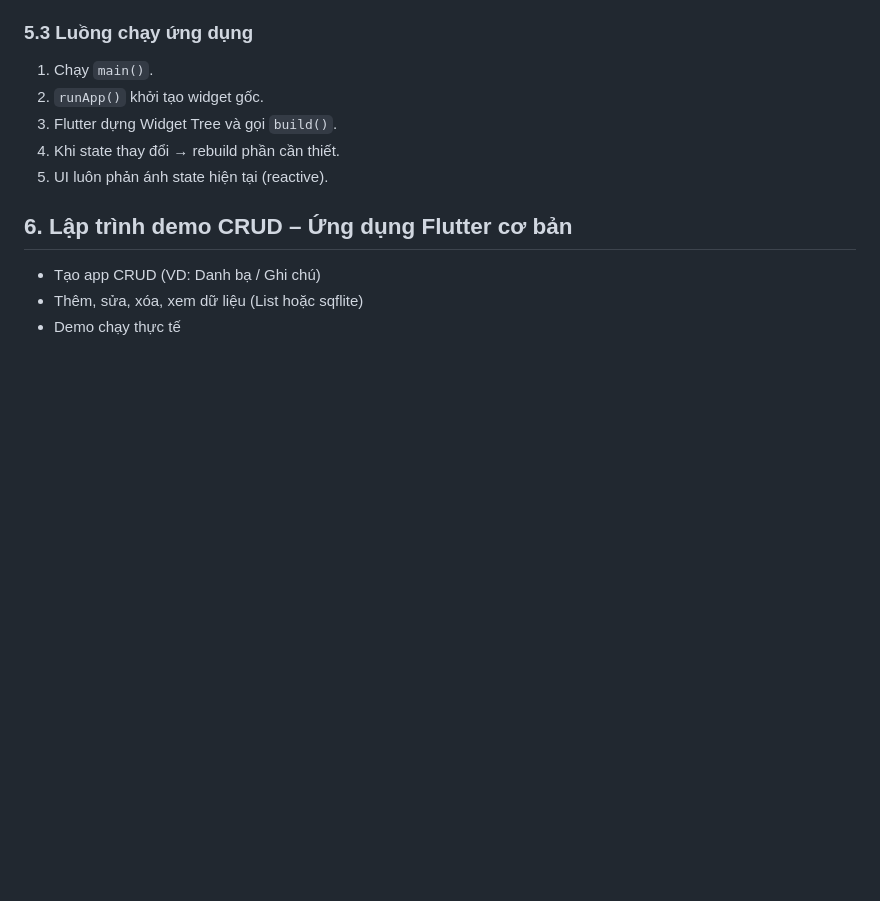
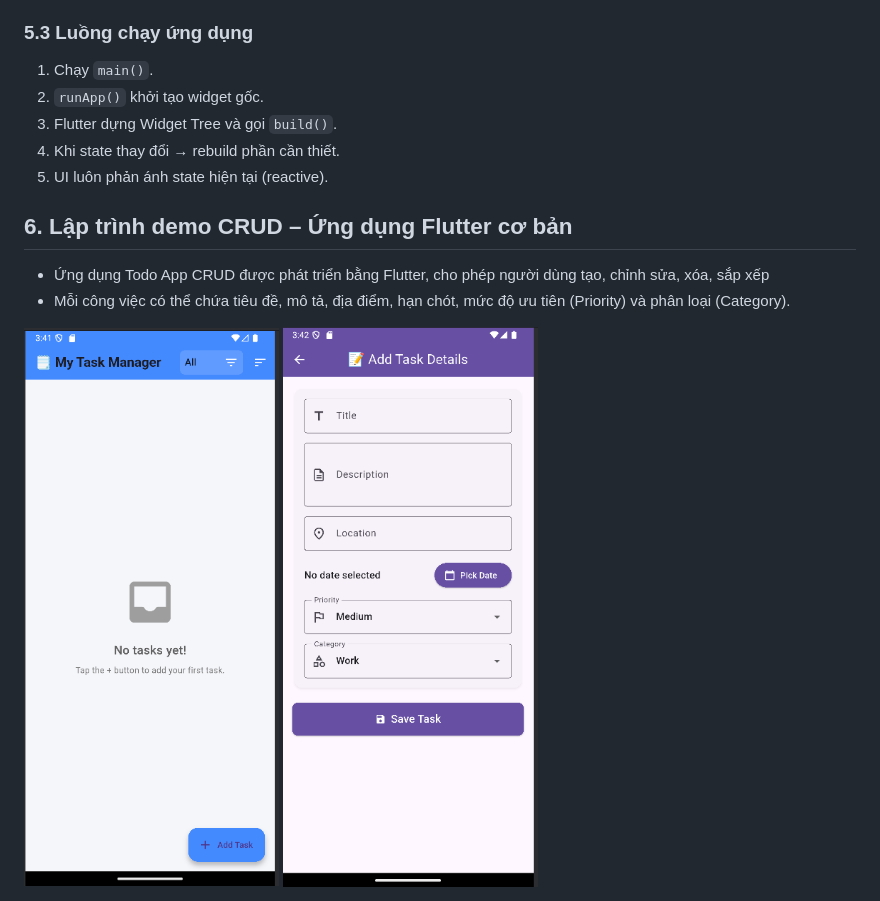
Before and after one commit to anhtu2808/Flutter-Tutorial, a Markdown page: README.md, the part around the change. Drawn GitHub-style; pictures changed too: image/edit_task.png (added), image/list_task.png (added); blank space fills up the shorter version.

```diff
--- a/README.md
+++ b/README.md
@@ -308,6 +308,7 @@ class MyApp extends StatelessWidget {
 5. UI luôn phản ánh state hiện tại (reactive).
 
 ## 6. Lập trình demo CRUD – Ứng dụng Flutter cơ bản
-- Tạo app CRUD (VD: Danh bạ / Ghi chú)
-- Thêm, sửa, xóa, xem dữ liệu (List hoặc sqflite)
-- Demo chạy thực tế
+- Ứng dụng Todo App CRUD được phát triển bằng Flutter, cho phép người dùng tạo, chỉnh sửa, xóa, sắp xếp
+- Mỗi công việc có thể chứa tiêu đề, mô tả, địa điểm, hạn chót, mức độ ưu tiên (Priority) và phân loại (Category).
+<img src="image/list_task.png" alt="List task" width="500" height="300">
+<img src="image/edit_task.png" alt="Edit task" width="500" height="300">
```
Also changed, not shown: 1 other file.
